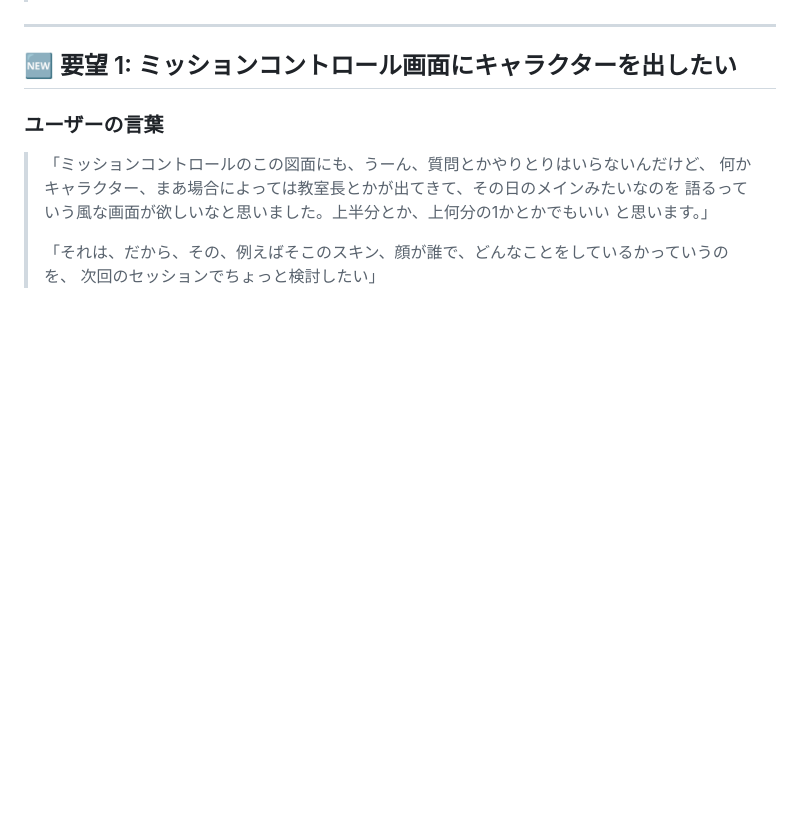
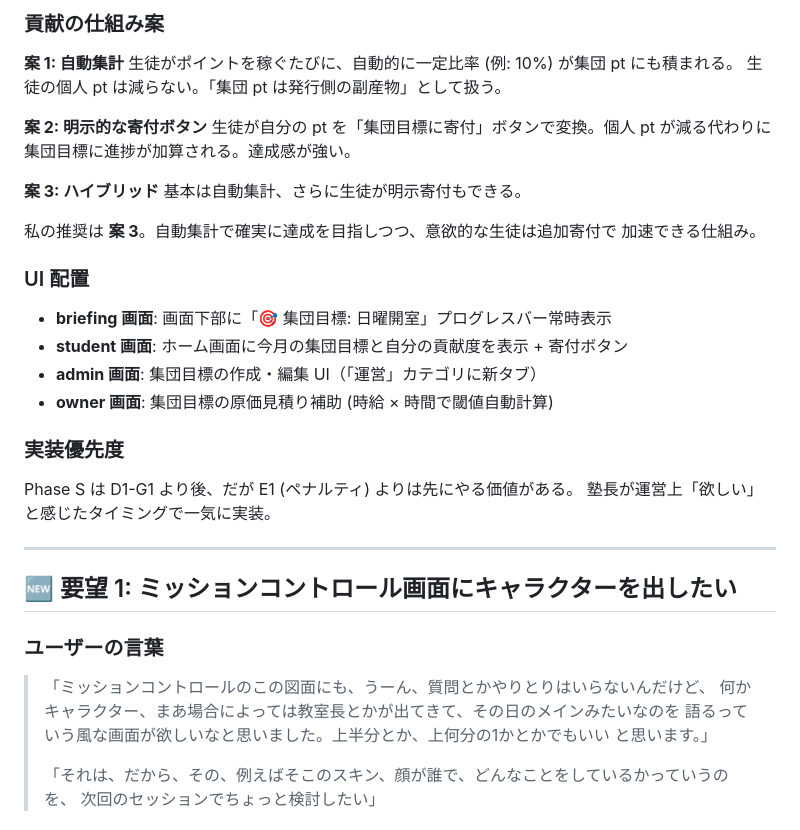
Before and after one commit to yoshidadono7-star/academy-points, a Markdown page: NEXT_SESSION_NOTES.md, the part around one of its changes. GitHub-like rendering; blank space fills up the shorter version.

```diff
--- a/NEXT_SESSION_NOTES.md
+++ b/NEXT_SESSION_NOTES.md
@@ -9,3 +74,28 @@ Feature 9 本番デプロイ完了直後にユーザーから上がった要望
+### 貢献の仕組み案
+
+**案 1: 自動集計**
+生徒がポイントを稼ぐたびに、自動的に一定比率 (例: 10%) が集団 pt にも積まれる。
+生徒の個人 pt は減らない。「集団 pt は発行側の副産物」として扱う。
+
+**案 2: 明示的な寄付ボタン**
+生徒が自分の pt を「集団目標に寄付」ボタンで変換。個人 pt が減る代わりに
+集団目標に進捗が加算される。達成感が強い。
+
+**案 3: ハイブリッド**
+基本は自動集計、さらに生徒が明示寄付もできる。
+
+私の推奨は **案 3**。自動集計で確実に達成を目指しつつ、意欲的な生徒は追加寄付で
+加速できる仕組み。
+
+### UI 配置
+- **briefing 画面**: 画面下部に「🎯 集団目標: 日曜開室」プログレスバー常時表示
+- **student 画面**: ホーム画面に今月の集団目標と自分の貢献度を表示 + 寄付ボタン
+- **admin 画面**: 集団目標の作成・編集 UI（「運営」カテゴリに新タブ）
+- **owner 画面**: 集団目標の原価見積り補助 (時給 × 時間で閾値自動計算)
+
+### 実装優先度
+Phase S は D1-G1 より後、だが E1 (ペナルティ) よりは先にやる価値がある。
+塾長が運営上「欲しい」と感じたタイミングで一気に実装。
 
 ---
 
```
Also changed, not shown: other parts of NEXT_SESSION_NOTES.md (+65 -0 lines).
